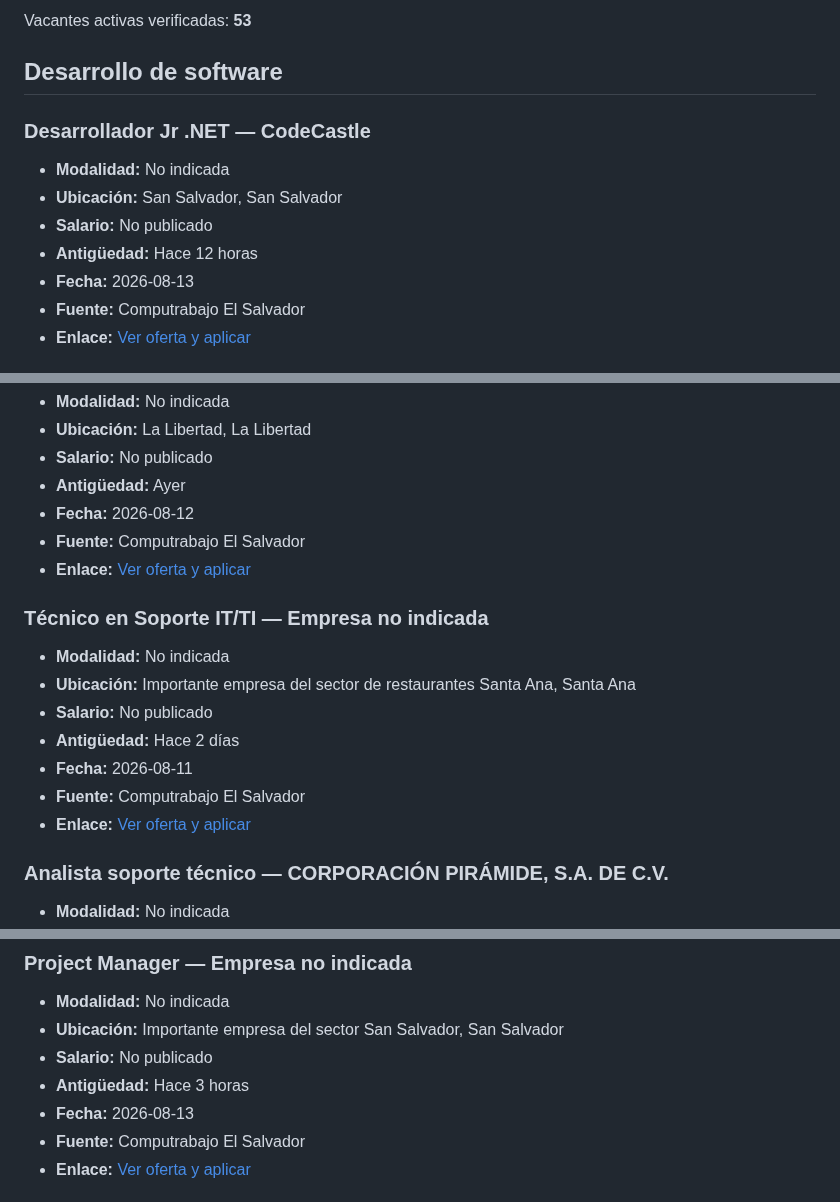
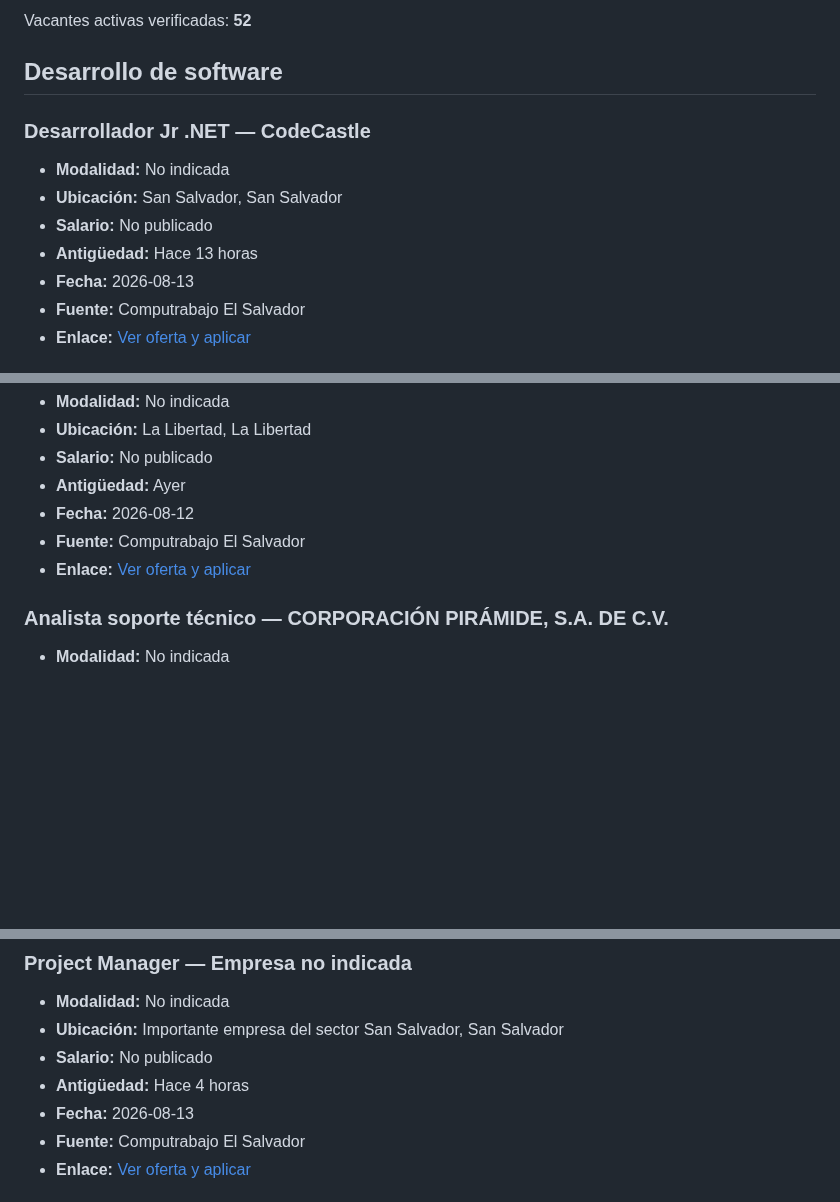
Before and after one commit to cookiemedal/sv-tech-jobs, a Markdown page: README.md, 3 parts joined by grey strips. GitHub-like rendering; blank space fills up the shorter version.

Commit message:
Update tech jobs 2026-08-13

```diff
--- a/README.md
+++ b/README.md
@@ -4,5 +4,5 @@ Actualizado: 2026-08-13 08:41 (America/El_Salvador)
 
-Vacantes activas verificadas: **53**
+Vacantes activas verificadas: **52**
 
 ## Desarrollo de software
 
@@ -11,7 +11,7 @@ Vacantes activas verificadas: **53**
 - **Modalidad:** No indicada
 - **Ubicación:** San Salvador, San Salvador
 - **Salario:** No publicado
-- **Antigüedad:** Hace 12 horas
+- **Antigüedad:** Hace 13 horas
 - **Fecha:** 2026-08-13
 - **Fuente:** Computrabajo El Salvador
 - **Enlace:** [Ver oferta y aplicar](https://sv.computrabajo.com/ofertas-de-trabajo/oferta-de-trabajo-de-desarrollador-jr-net-en-san-salvador-5E8C3800091C881261373E686DCF3405)
@@ -474,16 +474,6 @@ Vacantes activas verificadas: **53**
 - **Fuente:** Computrabajo El Salvador
 - **Enlace:** [Ver oferta y aplicar](https://sv.computrabajo.com/ofertas-de-trabajo/oferta-de-trabajo-de-auxiliar-de-soporte-tecnico-en-la-libertad-2A100FF0F6FE2A6C61373E686DCF3405)
 
-### Técnico en Soporte IT/TI — Empresa no indicada
-
-- **Modalidad:** No indicada
-- **Ubicación:** Importante empresa del sector de restaurantes Santa Ana, Santa Ana
-- **Salario:** No publicado
-- **Antigüedad:** Hace 2 días
-- **Fecha:** 2026-08-11
-- **Fuente:** Computrabajo El Salvador
-- **Enlace:** [Ver oferta y aplicar](https://sv.computrabajo.com/ofertas-de-trabajo/oferta-de-trabajo-de-tecnico-en-soporte-itti-en-santa-ana-2BD755D46907C79E61373E686DCF3405)
-
 ### Analista soporte técnico — CORPORACIÓN PIRÁMIDE, S.A. DE C.V.
 
 - **Modalidad:** No indicada
@@ -541,7 +531,7 @@ Vacantes activas verificadas: **53**
 - **Modalidad:** No indicada
 - **Ubicación:** Importante empresa del sector San Salvador, San Salvador
 - **Salario:** No publicado
-- **Antigüedad:** Hace 3 horas
+- **Antigüedad:** Hace 4 horas
 - **Fecha:** 2026-08-13
 - **Fuente:** Computrabajo El Salvador
 - **Enlace:** [Ver oferta y aplicar](https://sv.computrabajo.com/ofertas-de-trabajo/oferta-de-trabajo-de-project-manager-en-san-salvador-E6A894B04D5E1D0161373E686DCF3405)
```
Also changed, not shown: other parts of README.md (+1 -1 lines).
